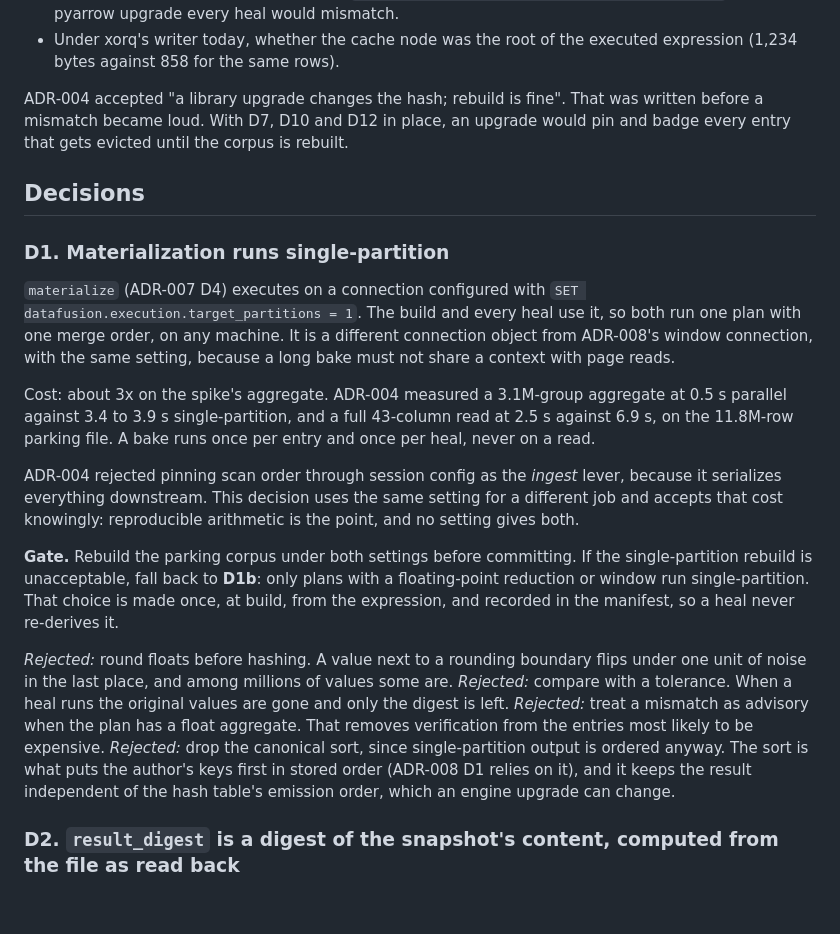
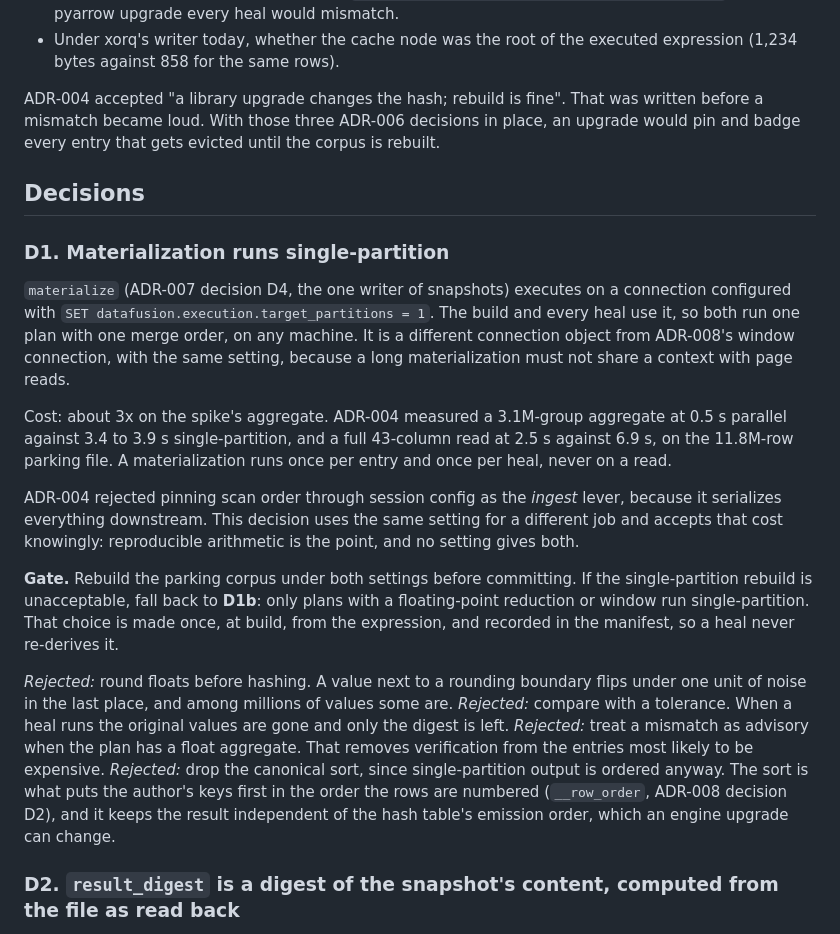
Before and after one commit to buckaroo-data/tallyman, a Markdown page: plans/ADR-009-digest-stability.md, the part around one of its changes. Drawn GitHub-style; blank space fills up the shorter version.

```diff
--- a/plans/ADR-009-digest-stability.md
+++ b/plans/ADR-009-digest-stability.md
@@ -69,7 +93,8 @@ on a different machine.
   executed expression (1,234 bytes against 858 for the same rows).
 
 ADR-004 accepted "a library upgrade changes the hash; rebuild is fine". That
-was written before a mismatch became loud. With D7, D10 and D12 in place, an
+was written before a mismatch became loud. With those three ADR-006 decisions
+in place, an
 upgrade would pin and badge every entry that gets evicted until the corpus is
 rebuilt.
 
@@ -77,16 +102,18 @@ rebuilt.
 
 ### D1. Materialization runs single-partition
 
-`materialize` (ADR-007 D4) executes on a connection configured with
+`materialize` (ADR-007 decision D4, the one writer of snapshots) executes on a
+connection configured with
 `SET datafusion.execution.target_partitions = 1`. The build and every heal use
 it, so both run one plan with one merge order, on any machine. It is a
 different connection object from ADR-008's window connection, with the same
-setting, because a long bake must not share a context with page reads.
+setting, because a long materialization must not share a context with page
+reads.
 
 Cost: about 3x on the spike's aggregate. ADR-004 measured a 3.1M-group
 aggregate at 0.5 s parallel against 3.4 to 3.9 s single-partition, and a full
-43-column read at 2.5 s against 6.9 s, on the 11.8M-row parking file. A bake
-runs once per entry and once per heal, never on a read.
+43-column read at 2.5 s against 6.9 s, on the 11.8M-row parking file. A
+materialization runs once per entry and once per heal, never on a read.
 
 ADR-004 rejected pinning scan order through session config as the *ingest*
 lever, because it serializes everything downstream. This decision uses the same
@@ -107,8 +134,8 @@ gone and only the digest is left.
 *Rejected:* treat a mismatch as advisory when the plan has a float aggregate.
 That removes verification from the entries most likely to be expensive.
 *Rejected:* drop the canonical sort, since single-partition output is ordered
-anyway. The sort is what puts the author's keys first in stored order
-(ADR-008 D1 relies on it), and it keeps the result independent of the hash
+anyway. The sort is what puts the author's keys first in the order the rows
+are numbered (`__row_order`, ADR-008 decision D2), and it keeps the result independent of the hash
 table's emission order, which an engine upgrade can change.
 
 ### D2. `result_digest` is a digest of the snapshot's content, computed from the file as read back
```
Also changed, not shown: other parts of plans/ADR-009-digest-stability.md (+59 -22 lines).
